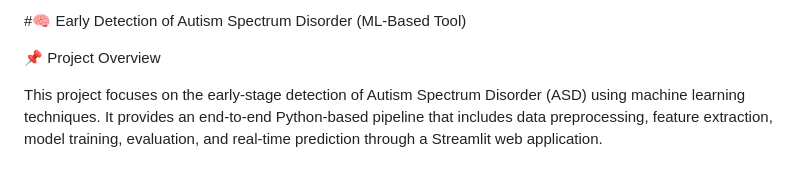
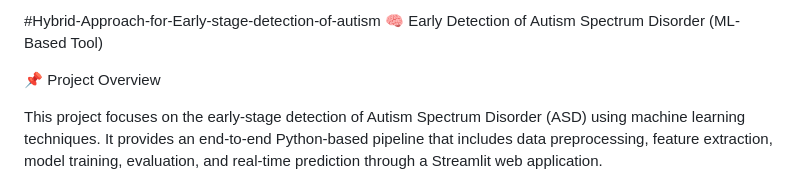
Before and after one commit to dhanyasanagapalli/Hybrid-Approach-for-Early-stage-detection-of-autism, a Markdown page: README.md, the part around the change. Rendered like a GitHub page.

Commit message:
Change project title to Hybrid Approach for ASD detection
Updated project title for clarity and consistency.

```diff
--- a/README.md
+++ b/README.md
@@ -1,4 +1,5 @@
-#🧠 Early Detection of Autism Spectrum Disorder (ML-Based Tool)
+#Hybrid-Approach-for-Early-stage-detection-of-autism
+🧠 Early Detection of Autism Spectrum Disorder (ML-Based Tool)
 
 📌 Project Overview
 
```
